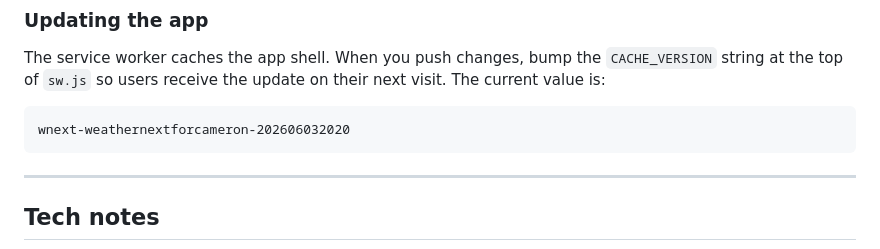
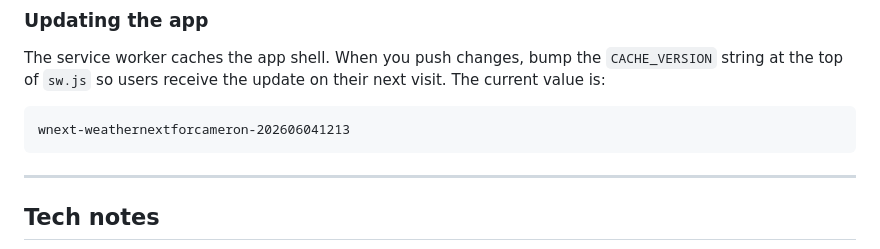
Before and after one commit to stanleywoosweeleong/weathernextforcameronhighlands, a Markdown page: README.md, the part around the change. GitHub-like rendering.

````diff
--- a/README.md
+++ b/README.md
@@ -169,7 +169,7 @@ The service worker caches the app shell. When you push changes, bump the
 their next visit. The current value is:
 
 ```
-wnext-weathernextforcameron-202606032020
+wnext-weathernextforcameron-202606041213
 ```
 
 ---
````
